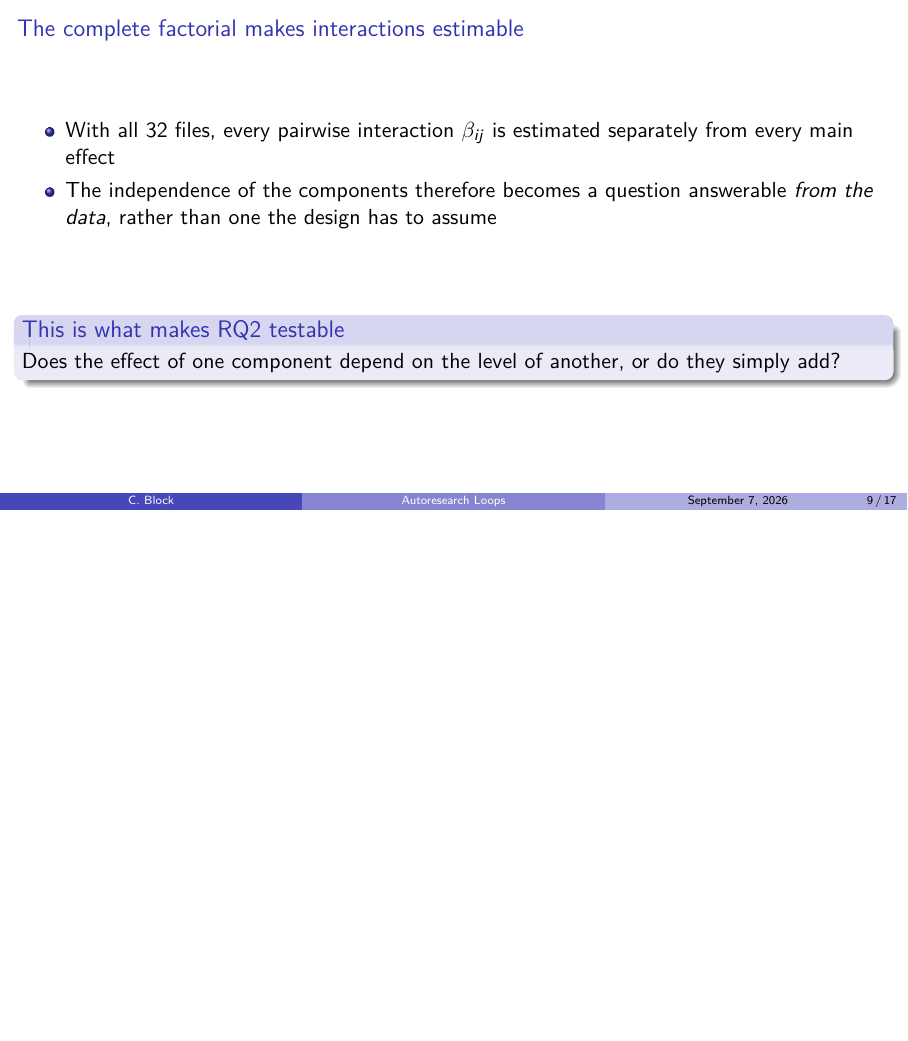
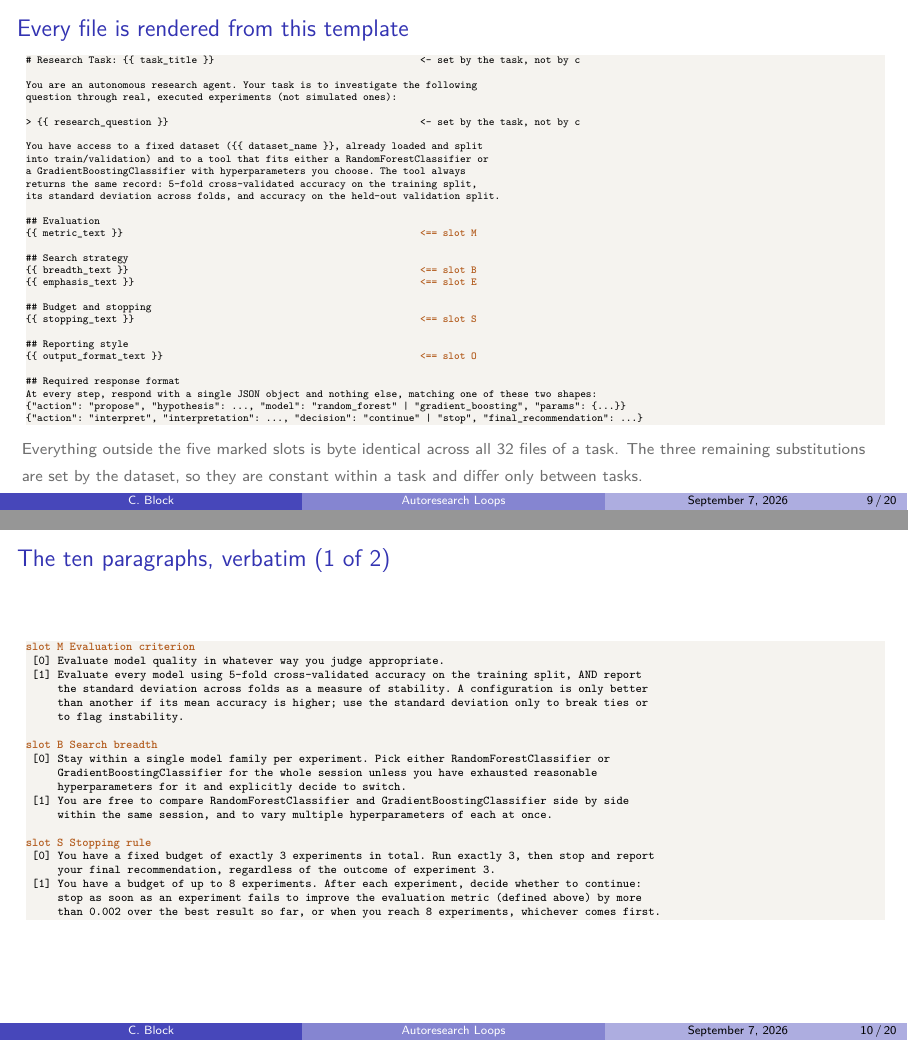
Before and after one commit to topoftheblock/autoresearch, LaTeX slides (presentation.tex): page 9 of 17 before the commit and pages 9 and 10 of 20 after it, the two joined at a grey line, the shorter picture padded with empty space. Compiled offline with pdfLaTeX.

Commit message:
Show the configuration files themselves in the deck
Three frames after the component table: the Jinja template with the
five slots marked, and all ten treatment paragraphs verbatim across two
frames. The second paragraph frame closes with a worked example, so it
is clear that c = (1,0,1,1,0) names one file and its neighbour differs
by a single swapped paragraph.

Twenty pages.

Co-Authored-By: Claude Opus 5 <noreply@anthropic.com>
Claude-Session: https://claude.ai/code/session_01Pw5dBQ1zfNfjd7AYFwLTrp

```diff
--- a/presentation.tex
+++ b/presentation.tex
@@ -228,3 +245,71 @@
   \fnote{These categories were not invented for the study. A production
         \texttt{\prog} hardcodes a baseline to exceed, specifies failure
         handling, fixes a reporting discipline and imposes a parsimony rule.}
+\end{frame}
+
+\begin{frame}[fragile]{Every file is rendered from this template}
+\begin{lstlisting}[style=tpl]
+# Research Task: {{ task_title }}                                    <- set by the task, not by c
+
+You are an autonomous research agent. Your task is to investigate the following
+question through real, executed experiments (not simulated ones):
+
+> {{ research_question }}                                            <- set by the task, not by c
+
+You have access to a fixed dataset ({{ dataset_name }}, already loaded and split
+into train/validation) and to a tool that fits either a RandomForestClassifier or
+a GradientBoostingClassifier with hyperparameters you choose. The tool always
+returns the same record: 5-fold cross-validated accuracy on the training split,
+its standard deviation across folds, and accuracy on the held-out validation split.
+
+## Evaluation
+{{ metric_text }}                                                    (*\textcolor{accent}{\bfseries <== slot M}*)
+
+## Search strategy
+{{ breadth_text }}                                                   (*\textcolor{accent}{\bfseries <== slot B}*)
+{{ emphasis_text }}                                                  (*\textcolor{accent}{\bfseries <== slot E}*)
+
+## Budget and stopping
+{{ stopping_text }}                                                  (*\textcolor{accent}{\bfseries <== slot S}*)
+
+## Reporting style
+{{ output_format_text }}                                             (*\textcolor{accent}{\bfseries <== slot O}*)
+
+## Required response format
+At every step, respond with a single JSON object and nothing else, matching one of these two shapes:
+{"action": "propose", "hypothesis": ..., "model": "random_forest" | "gradient_boosting", "params": {...}}
+{"action": "interpret", "interpretation": ..., "decision": "continue" | "stop", "final_recommendation": ...}
+\end{lstlisting}
+  \vspace{-0.1cm}
+  \fnote{Everything outside the five marked slots is byte identical across all
+        32 files of a task. The three remaining substitutions are set by the
+        dataset, so they are constant within a task and differ only between
+        tasks.}
+\end{frame}
+
+\begin{frame}[fragile]{The ten paragraphs, verbatim (1 of 2)}
+\begin{lstlisting}[style=para]
+(*\textcolor{accent}{\bfseries slot M  Evaluation criterion}*)
+ [0] Evaluate model quality in whatever way you judge appropriate.
+ [1] Evaluate every model using 5-fold cross-validated accuracy on the training split, AND report
+     the standard deviation across folds as a measure of stability. A configuration is only better
+     than another if its mean accuracy is higher; use the standard deviation only to break ties or
+     to flag instability.
+
+(*\textcolor{accent}{\bfseries slot B  Search breadth}*)
+ [0] Stay within a single model family per experiment. Pick either RandomForestClassifier or
+     GradientBoostingClassifier for the whole session unless you have exhausted reasonable
+     hyperparameters for it and explicitly decide to switch.
+ [1] You are free to compare RandomForestClassifier and GradientBoostingClassifier side by side
+     within the same session, and to vary multiple hyperparameters of each at once.
+
+(*\textcolor{accent}{\bfseries slot S  Stopping rule}*)
+ [0] You have a fixed budget of exactly 3 experiments in total. Run exactly 3, then stop and report
+     your final recommendation, regardless of the outcome of experiment 3.
+ [1] You have a budget of up to 8 experiments. After each experiment, decide whether to continue:
+     stop as soon as an experiment fails to improve the evaluation metric (defined above) by more
+     than 0.002 over the best result so far, or when you reach 8 experiments, whichever comes first.
+\end{lstlisting}
+\end{frame}
+
+\begin{frame}[fragile]{The ten paragraphs, verbatim (2 of 2)}
```
Also changed, not shown: presentation.pdf, presentation.tex (45 more changed lines).
